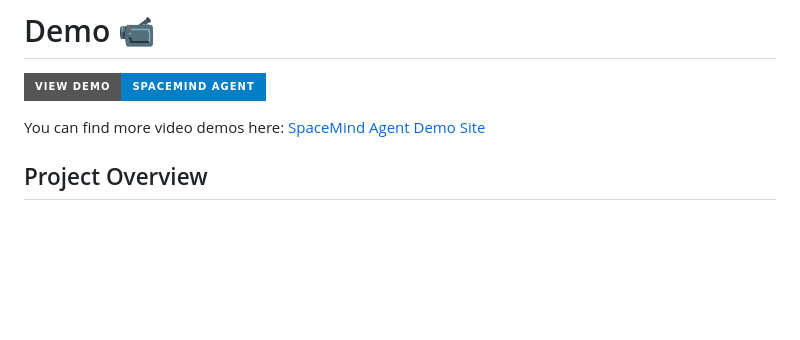
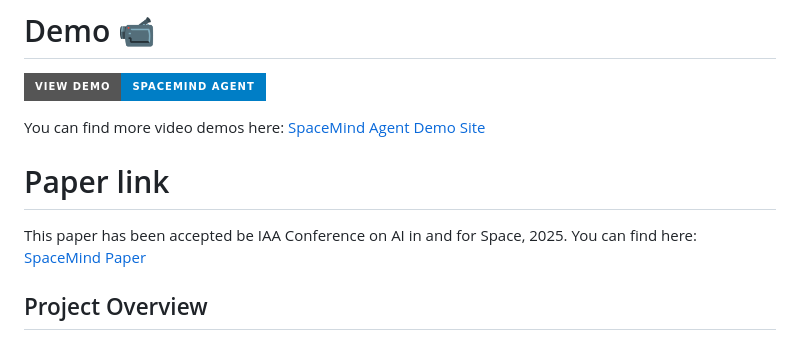
Before and after one commit to wuaodi/SpaceMind, a Markdown page: README.md, the part around the change. Rendered like a GitHub page; badges without logos; blank space fills up the shorter version.

Commit message:
Add paper link for IAA Conference on AI in Space
Added a section for the accepted paper link and details.

```diff
--- a/README.md
+++ b/README.md
@@ -3,6 +3,10 @@
 [![Demo Video](https://img.shields.io/badge/View%20Demo-SpaceMind%20Agent-blue?style=for-the-badge&logo=youtube)](https://sites.google.com/view/spacemind-agent/)
 
 You can find more video demos here: [SpaceMind Agent Demo Site](https://sites.google.com/view/spacemind-agent/)
+
+# Paper link
+
+This paper has been accepted be IAA Conference on AI in and for Space, 2025. You can find here: [SpaceMind Paper](https://drive.google.com/file/d/1ORZX5bIMy7LXtnrhWTbMcCWVaOtxQuqH/view?usp=drive_link )
 
 ## Project Overview
 
```
